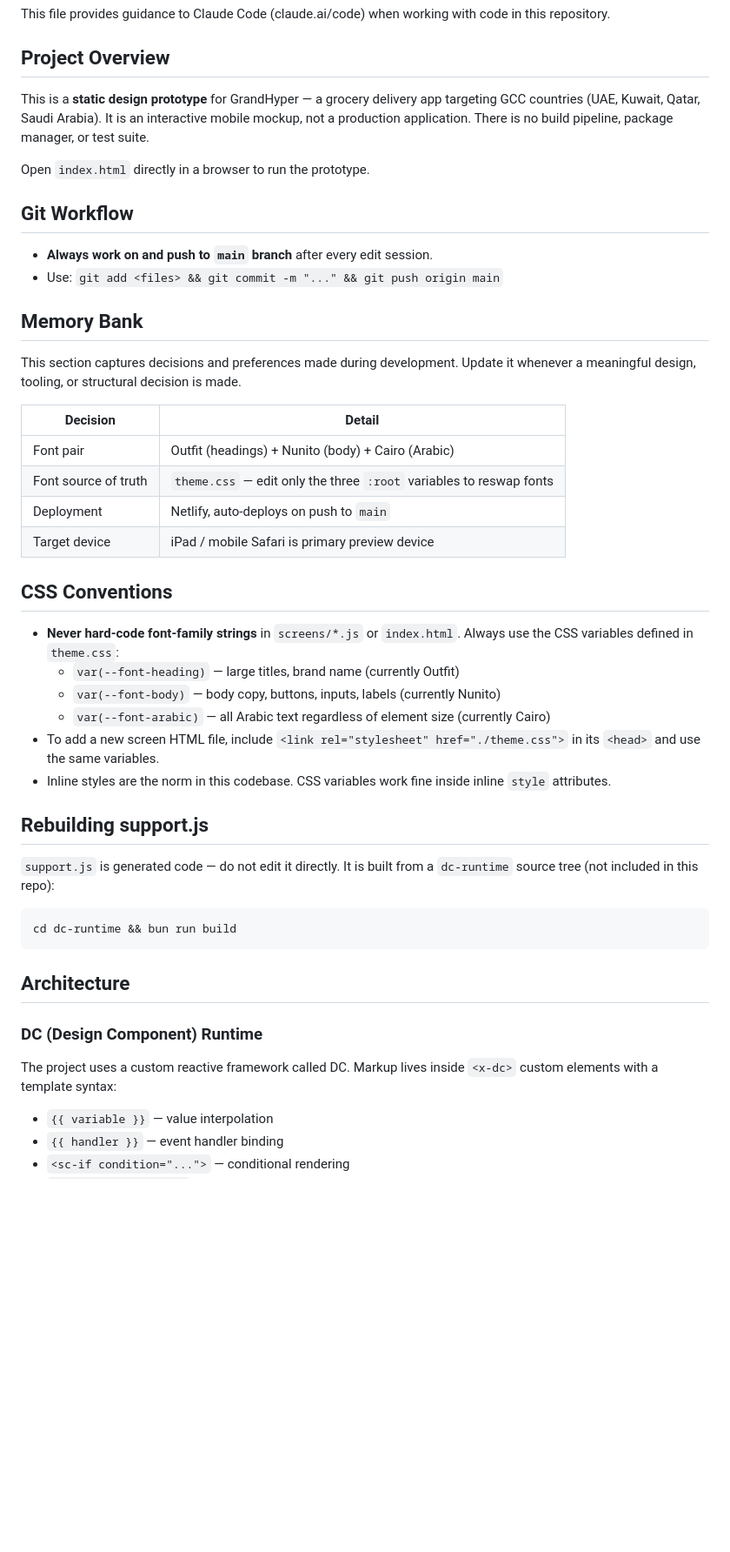
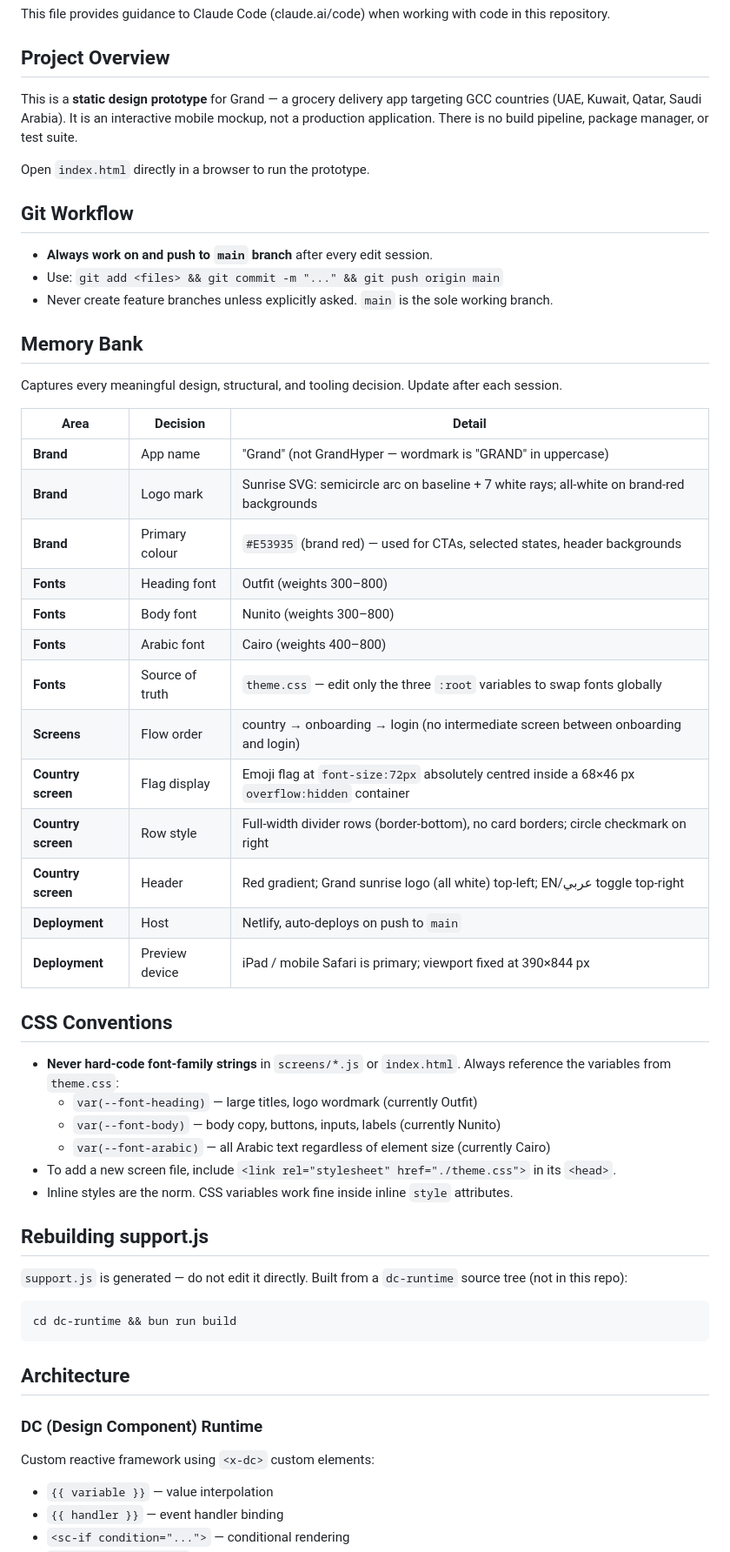
Before and after one commit to dev-zedeye/grand-ecom-design, a Markdown page: CLAUDE.md, the part around one of its changes. Shown at 87% size. GitHub-like rendering; blank space fills up the shorter version.

````diff
--- a/CLAUDE.md
+++ b/CLAUDE.md
@@ -4,7 +4,7 @@ This file provides guidance to Claude Code (claude.ai/code) when working with co
 
 ## Project Overview
 
-This is a **static design prototype** for GrandHyper — a grocery delivery app targeting GCC countries (UAE, Kuwait, Qatar, Saudi Arabia). It is an interactive mobile mockup, not a production application. There is no build pipeline, package manager, or test suite.
+This is a **static design prototype** for Grand — a grocery delivery app targeting GCC countries (UAE, Kuwait, Qatar, Saudi Arabia). It is an interactive mobile mockup, not a production application. There is no build pipeline, package manager, or test suite.
 
 Open `index.html` directly in a browser to run the prototype.
 
@@ -12,30 +12,40 @@ Open `index.html` directly in a browser to run the prototype.
 
 - **Always work on and push to `main` branch** after every edit session.
 - Use: `git add <files> && git commit -m "..." && git push origin main`
+- Never create feature branches unless explicitly asked. `main` is the sole working branch.
 
 ## Memory Bank
 
-This section captures decisions and preferences made during development. Update it whenever a meaningful design, tooling, or structural decision is made.
+Captures every meaningful design, structural, and tooling decision. Update after each session.
 
-| Decision | Detail |
-|---|---|
-| Font pair | Outfit (headings) + Nunito (body) + Cairo (Arabic) |
-| Font source of truth | `theme.css` — edit only the three `:root` variables to reswap fonts |
-| Deployment | Netlify, auto-deploys on push to `main` |
-| Target device | iPad / mobile Safari is primary preview device |
+| Area | Decision | Detail |
+|---|---|---|
+| **Brand** | App name | "Grand" (not GrandHyper — wordmark is "GRAND" in uppercase) |
+| **Brand** | Logo mark | Sunrise SVG: semicircle arc on baseline + 7 white rays; all-white on brand-red backgrounds |
+| **Brand** | Primary colour | `#E53935` (brand red) — used for CTAs, selected states, header backgrounds |
+| **Fonts** | Heading font | Outfit (weights 300–800) |
+| **Fonts** | Body font | Nunito (weights 300–800) |
+| **Fonts** | Arabic font | Cairo (weights 400–800) |
+| **Fonts** | Source of truth | `theme.css` — edit only the three `:root` variables to swap fonts globally |
+| **Screens** | Flow order | country → onboarding → login (no intermediate screen between onboarding and login) |
+| **Country screen** | Flag display | Emoji flag at `font-size:72px` absolutely centred inside a 68×46 px `overflow:hidden` container |
+| **Country screen** | Row style | Full-width divider rows (border-bottom), no card borders; circle checkmark on right |
+| **Country screen** | Header | Red gradient; Grand sunrise logo (all white) top-left; EN/عربي toggle top-right |
+| **Deployment** | Host | Netlify, auto-deploys on push to `main` |
+| **Deployment** | Preview device | iPad / mobile Safari is primary; viewport fixed at 390×844 px |
 
 ## CSS Conventions
 
-- **Never hard-code font-family strings** in `screens/*.js` or `index.html`. Always use the CSS variables defined in `theme.css`:
-  - `var(--font-heading)` — large titles, brand name (currently Outfit)
+- **Never hard-code font-family strings** in `screens/*.js` or `index.html`. Always reference the variables from `theme.css`:
+  - `var(--font-heading)` — large titles, logo wordmark (currently Outfit)
   - `var(--font-body)` — body copy, buttons, inputs, labels (currently Nunito)
   - `var(--font-arabic)` — all Arabic text regardless of element size (currently Cairo)
-- To add a new screen HTML file, include `<link rel="stylesheet" href="./theme.css">` in its `<head>` and use the same variables.
-- Inline styles are the norm in this codebase. CSS variables work fine inside inline `style` attributes.
+- To add a new screen file, include `<link rel="stylesheet" href="./theme.css">` in its `<head>`.
+- Inline styles are the norm. CSS variables work fine inside inline `style` attributes.
 
 ## Rebuilding support.js
 
-`support.js` is generated code — do not edit it directly. It is built from a `dc-runtime` source tree (not included in this repo):
+`support.js` is generated — do not edit it directly. Built from a `dc-runtime` source tree (not in this repo):
 
 ```bash
 cd dc-runtime && bun run build
@@ -45,7 +55,7 @@ cd dc-runtime && bun run build
 
 ### DC (Design Component) Runtime
 
-The project uses a custom reactive framework called DC. Markup lives inside `<x-dc>` custom elements with a template syntax:
+Custom reactive framework using `<x-dc>` custom elements:
 
 - `{{ variable }}` — value interpolation
 - `{{ handler }}` — event handler binding
````
Also changed, not shown: other parts of CLAUDE.md (+19 -18 lines).
